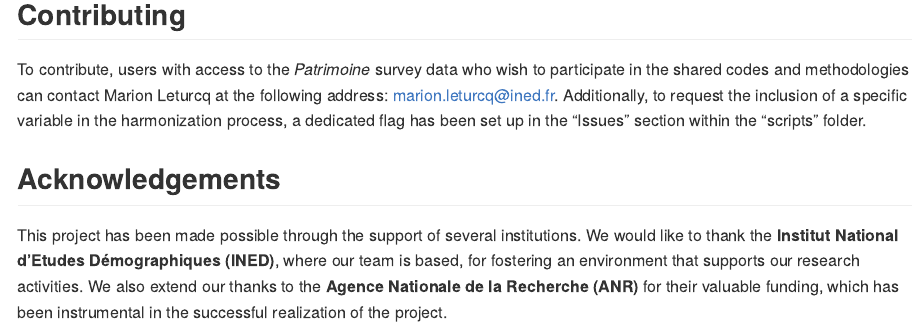
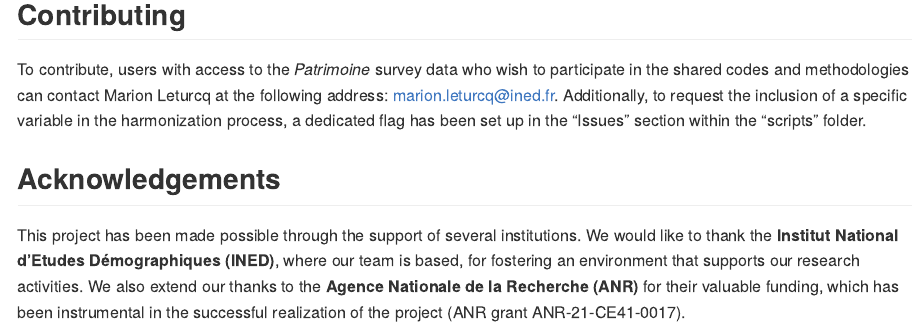
Before and after one commit to yanisrahmouni/wide, an R Markdown document (README.Rmd): the page in a window 1100 px wide, from 1780 px down. Rendered offline with R 4.5, knitr and Pandoc, with nearby package versions.

Commit message:
Add ANR grant number in the README file

```diff
--- a/README.Rmd
+++ b/README.Rmd
@@ -53,4 +53,4 @@ To contribute, users with access to the *Patrimoine* survey data who wish to par
 
 ## Acknowledgements
 
-This project has been made possible through the support of several institutions. We would like to thank the **Institut National d'Etudes Démographiques (INED)**, where our team is based, for fostering an environment that supports our research activities. We also extend our thanks to the **Agence Nationale de la Recherche (ANR)** for their valuable funding, which has been instrumental in the successful realization of the project.
+This project has been made possible through the support of several institutions. We would like to thank the **Institut National d'Etudes Démographiques (INED)**, where our team is based, for fostering an environment that supports our research activities. We also extend our thanks to the **Agence Nationale de la Recherche (ANR)** for their valuable funding, which has been instrumental in the successful realization of the project (ANR grant ANR-21-CE41-0017).
```
Also changed, not shown: README.md.
